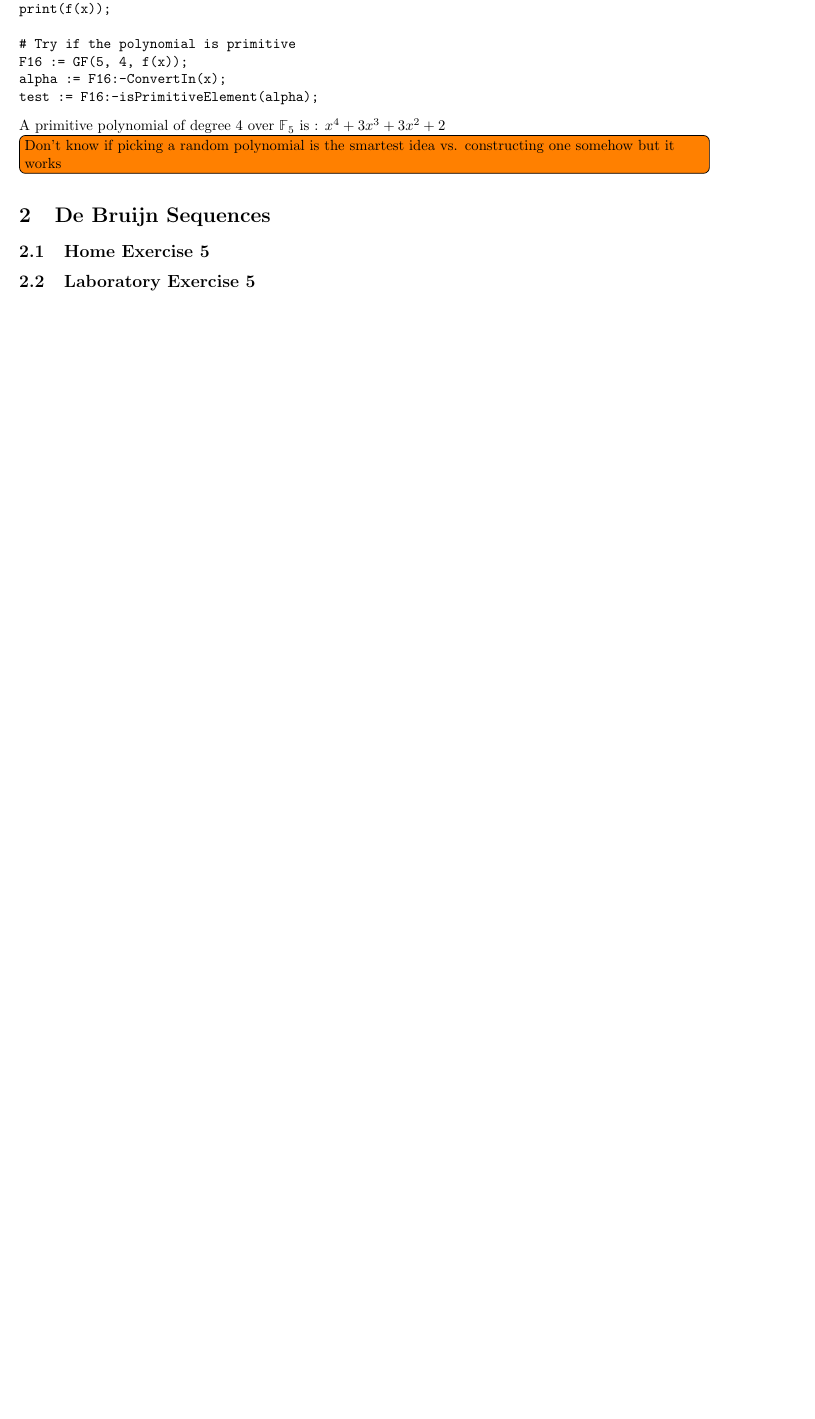
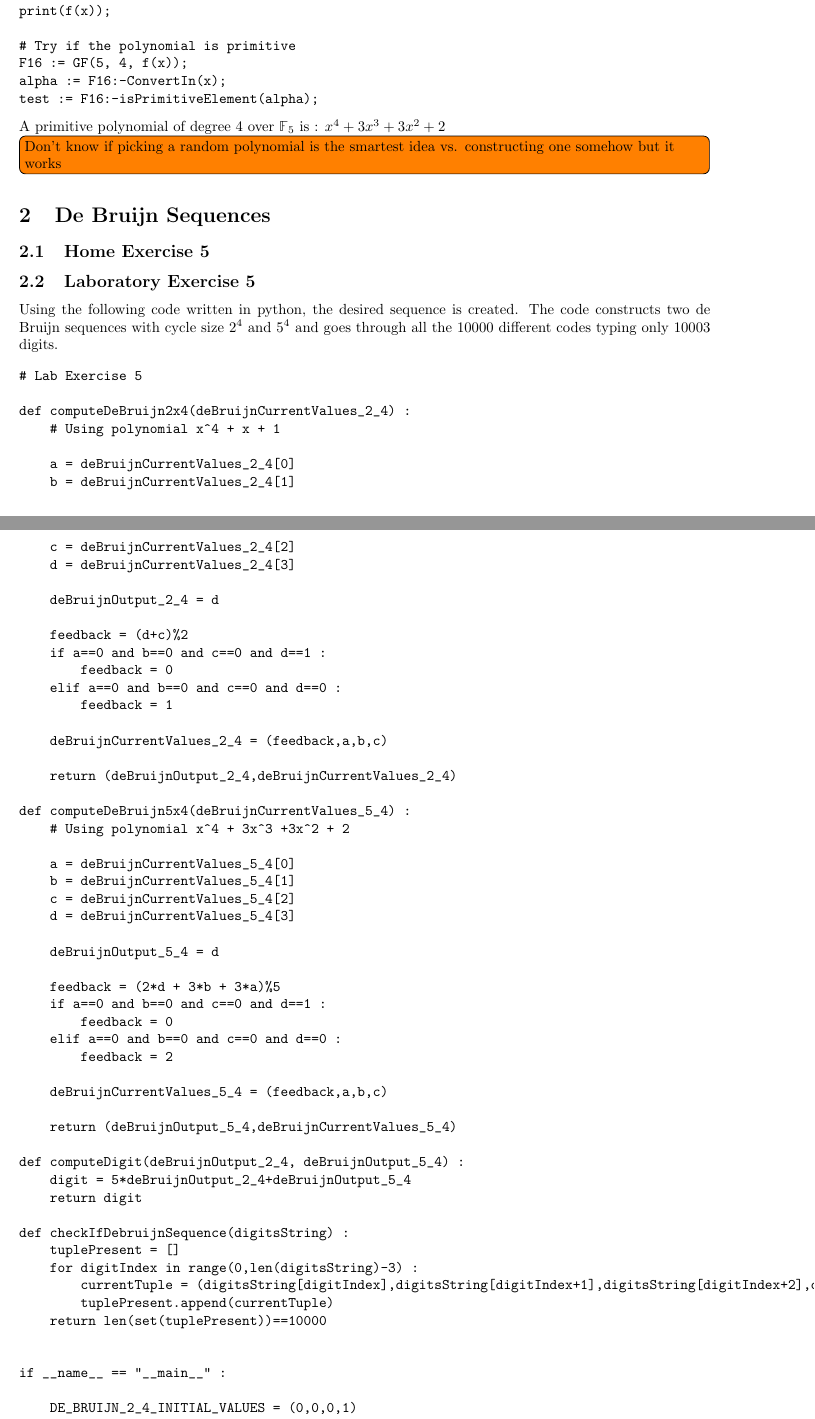
Before and after one commit to sofiboselli/EDIN01-Project-2, a LaTeX document (report.tex): part of page 5 of 5 before the commit and two parts of pages 5 and 6 of 7 after it, the two joined at a grey line, cut so that both start at the same text, the shorter picture padded with empty space. Compiled offline with pdfLaTeX.

Commit message:
Added code for LE5 in report.

```diff
--- a/report.tex
+++ b/report.tex
@@ -219,5 +219,86 @@ A primitive polynomial of degree 4 over $\mathbb{F}_5$ is : $x^4+3x^3+3x^2+2$
 \subsection{Home Exercise 5}
 \subsection{Laboratory Exercise 5}
 
+Using the following code written in python, the desired sequence is created. The code constructs two de Bruijn sequences with cycle size $2^4$ and $5^4$ and goes through all the $10000$ different codes typing only $10003$ digits.
+
+\begin{verbatim}
+# Lab Exercise 5
+
+def computeDeBruijn2x4(deBruijnCurrentValues_2_4) :
+    # Using polynomial x^4 + x + 1
+
+    a = deBruijnCurrentValues_2_4[0]
+    b = deBruijnCurrentValues_2_4[1]
+    c = deBruijnCurrentValues_2_4[2]
+    d = deBruijnCurrentValues_2_4[3]
+
+    deBruijnOutput_2_4 = d
+
+    feedback = (d+c)%2
+    if a==0 and b==0 and c==0 and d==1 :
+        feedback = 0
+    elif a==0 and b==0 and c==0 and d==0 :
+        feedback = 1
+
+    deBruijnCurrentValues_2_4 = (feedback,a,b,c)
+
+    return (deBruijnOutput_2_4,deBruijnCurrentValues_2_4)
+
+def computeDeBruijn5x4(deBruijnCurrentValues_5_4) :
+    # Using polynomial x^4 + 3x^3 +3x^2 + 2
+
+    a = deBruijnCurrentValues_5_4[0]
+    b = deBruijnCurrentValues_5_4[1]
+    c = deBruijnCurrentValues_5_4[2]
+    d = deBruijnCurrentValues_5_4[3]
+
+    deBruijnOutput_5_4 = d
+
+    feedback = (2*d + 3*b + 3*a)%5
+    if a==0 and b==0 and c==0 and d==1 :
+        feedback = 0
+    elif a==0 and b==0 and c==0 and d==0 :
+        feedback = 2
+
+    deBruijnCurrentValues_5_4 = (feedback,a,b,c)
+
+    return (deBruijnOutput_5_4,deBruijnCurrentValues_5_4)
+
+def computeDigit(deBruijnOutput_2_4, deBruijnOutput_5_4) :
+    digit = 5*deBruijnOutput_2_4+deBruijnOutput_5_4
+    return digit
+
+def checkIfDebruijnSequence(digitsString) :
+    tuplePresent = []
+    for digitIndex in range(0,len(digitsString)-3) :
+        currentTuple = (digitsString[digitIndex],digitsString[digitIndex+1],digitsString[digitIndex+2],digitsString[digitIndex+3])
+        tuplePresent.append(currentTuple)
+    return len(set(tuplePresent))==10000
+
+
+if __name__ == "__main__" :
+
+    DE_BRUIJN_2_4_INITIAL_VALUES = (0,0,0,1)
+    DE_BRUIJN_5_4_INITIAL_VALUES = (0,0,0,1)
+
+    digitsString = ""
+    deBruijnCurrentValues_2_4 = DE_BRUIJN_2_4_INITIAL_VALUES
+    deBruijnCurrentValues_5_4 = DE_BRUIJN_5_4_INITIAL_VALUES
+
+    for digitId in range(10003) :
+
+        (deBruijnOutput_2_4,deBruijnCurrentValues_2_4) = computeDeBruijn2x4(deBruijnCurrentValues_2_4)
+        (deBruijnOutput_5_4,deBruijnCurrentValues_5_4) = computeDeBruijn5x4(deBruijnCurrentValues_5_4)
+
+        digitOutput = computeDigit(deBruijnOutput_2_4, deBruijnOutput_5_4)
+        digitsString += str(digitOutput)
+
+    file_name = "digits.txt"
+    with open(file_name, 'w') as file:
+        file.write(digitsString)
+
+    isDeBruijnSequence = checkIfDebruijnSequence(digitsString)
+    print(isDeBruijnSequence)
+\end{verbatim}
 
 \end{document}
```
